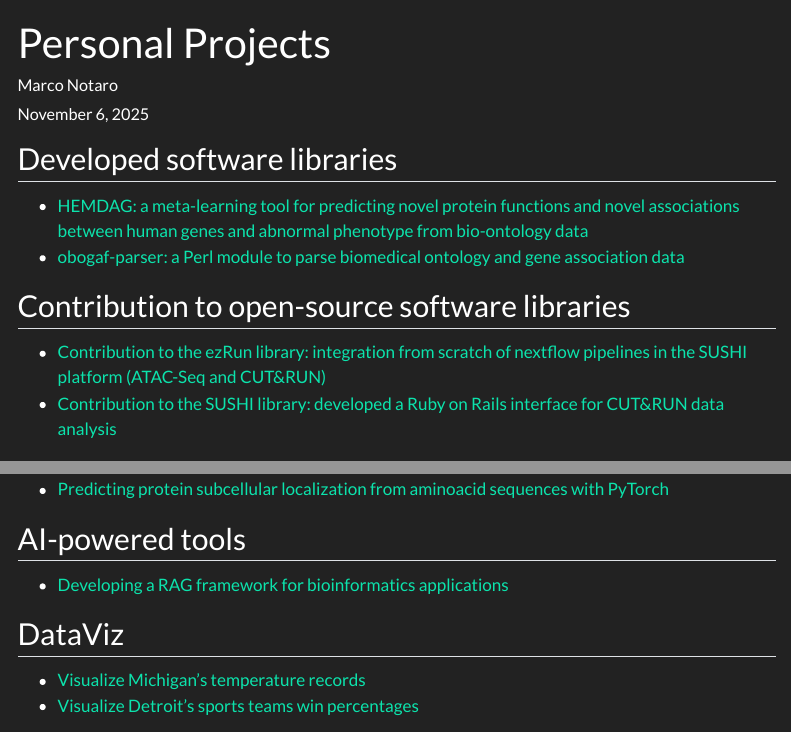
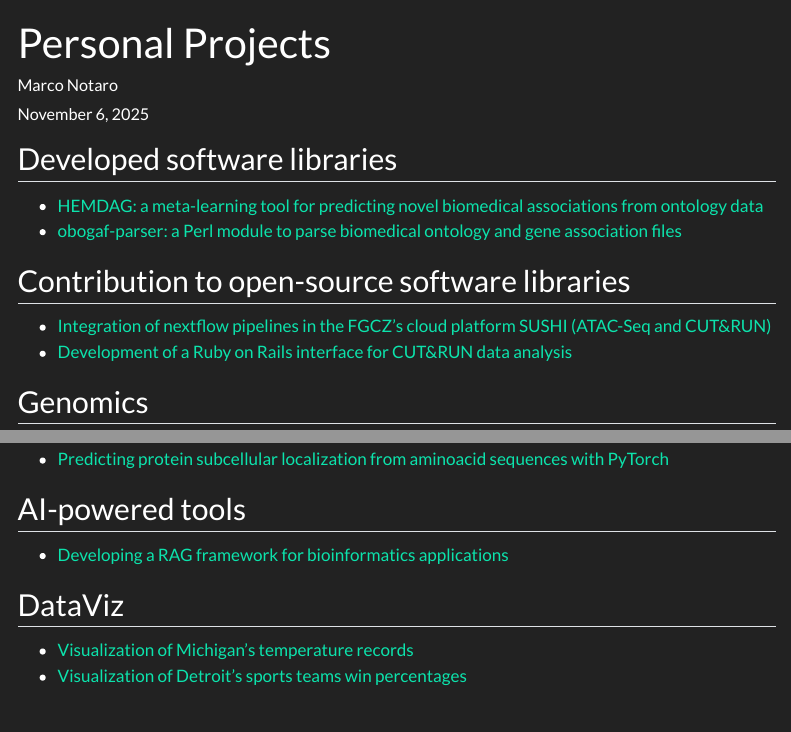
Before and after one commit to marconotaro/portfolio, a Quarto document (index.qmd): the page in a window 1100 px wide, from its top, and a second part further down, joined at a grey line. Rendered offline with R 4.5, knitr and Pandoc in place of Quarto, with nearby package versions; menus at the side of the page are left out.

Commit message:
refine table of contents

```diff
--- a/_quarto.yml
+++ b/_quarto.yml
@@ -4,7 +4,6 @@
   render:
     - "*.qmd"
     - "*.ipynb"
-    - "!lyceum/**"
 
 website:
   # title: ""
--- a/index.qmd
+++ b/index.qmd
@@ -9,14 +9,14 @@
 
 ## Developed software libraries
 
-- [HEMDAG: a meta-learning tool for predicting novel protein functions and novel associations between human genes and abnormal phenotype from bio-ontology data](https://hemdag.readthedocs.io/en/latest/)
-- [obogaf-parser: a Perl module to parse biomedical ontology and gene association data](https://obogaf-parser.readthedocs.io/en/latest/)
+- [HEMDAG: a meta-learning tool for predicting novel biomedical associations from ontology data](https://hemdag.readthedocs.io/en/latest/)
+- [obogaf-parser: a Perl module to parse biomedical ontology and gene association files](https://obogaf-parser.readthedocs.io/en/latest/)
 
 
 ## Contribution to open-source software libraries
 
-- [Contribution to the ezRun library: integration from scratch of nextflow pipelines in the SUSHI platform (ATAC-Seq and CUT\&RUN)](https://github.com/uzh/ezRun/commits?author=marconotaro)
-- [Contribution to the SUSHI library: developed a Ruby on Rails interface for CUT&RUN data analysis](https://github.com/uzh/sushi/commits?author=marconotaro)
+- [Integration of nextflow pipelines in the FGCZ's cloud platform SUSHI (ATAC-Seq and CUT\&RUN)](https://github.com/uzh/ezRun/commits?author=marconotaro)
+- [Development of a Ruby on Rails interface for CUT&RUN data analysis](https://github.com/uzh/sushi/commits?author=marconotaro)
 
 
 ## Genomics
@@ -43,5 +43,5 @@
 
 ## DataViz
 
-- [Visualize Michigan's temperature records](weather-records.ipynb)
-- [Visualize Detroit's sports teams win percentages](detroit-wiki.ipynb)
+- [Visualization of Michigan's temperature records](weather-records.ipynb)
+- [Visualization of Detroit's sports teams win percentages](detroit-wiki.ipynb)
```
Also changed, not shown: 3 other files.
